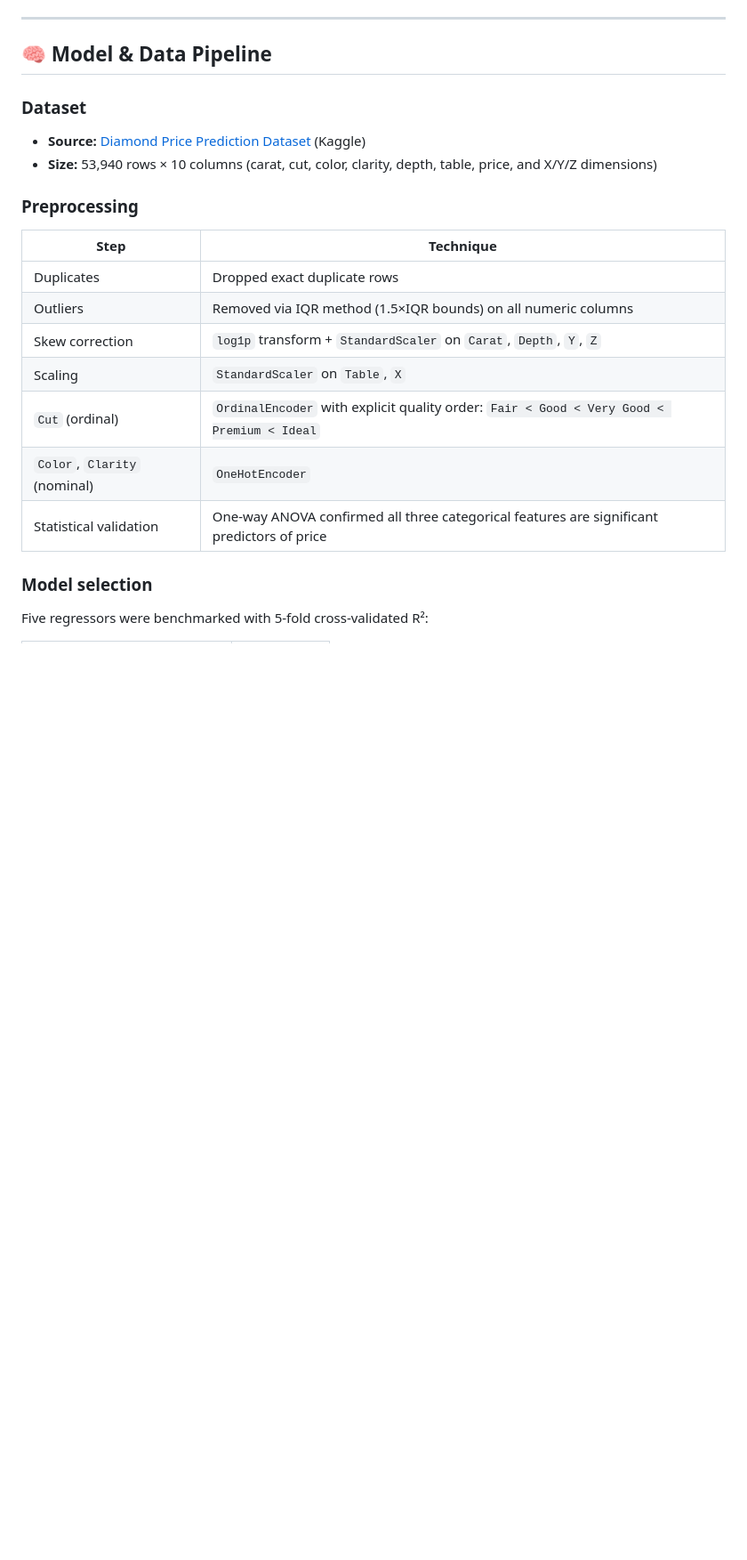
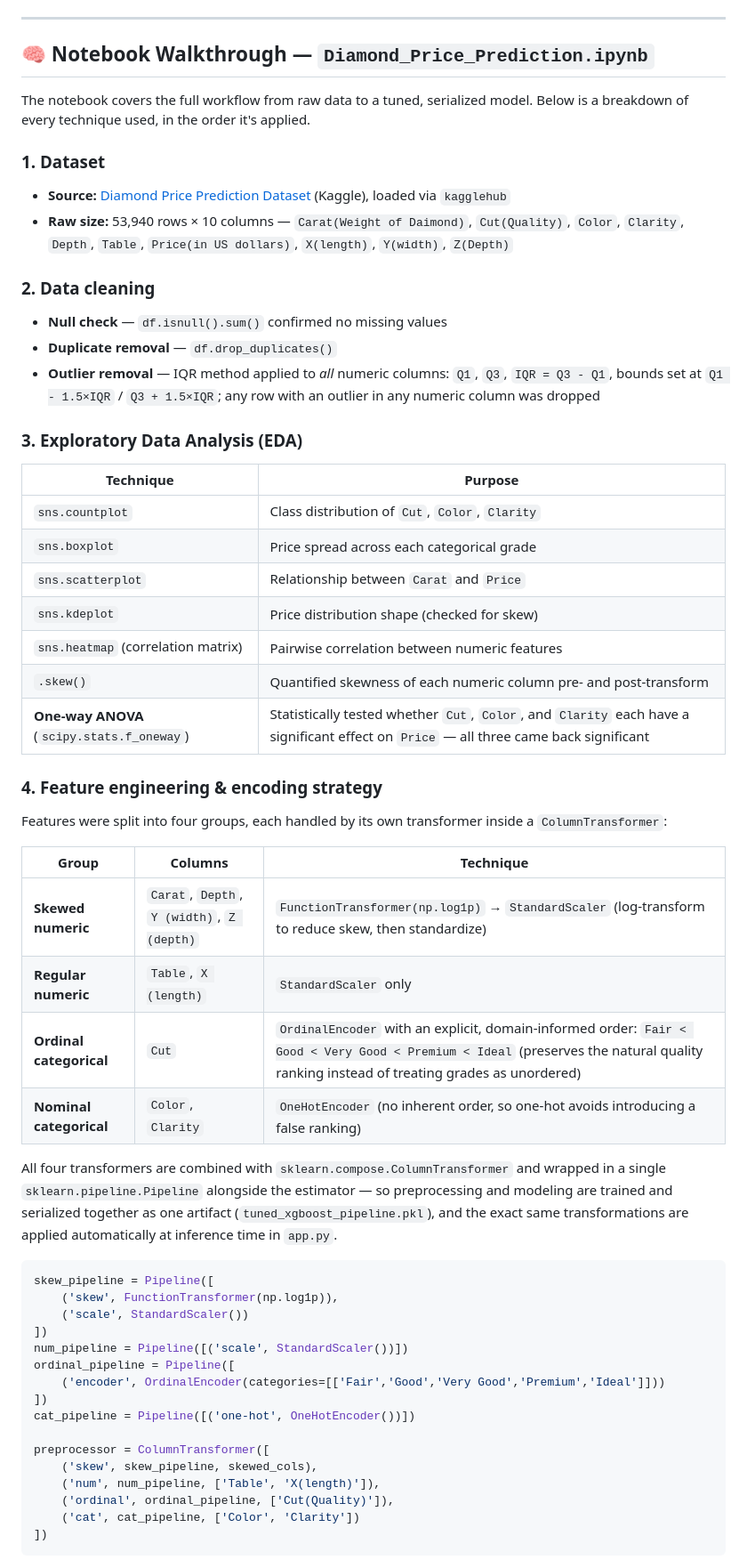
Before and after one commit to akshitgajera1013/Diamond-Price-Prediction, a Markdown page: README.md, the part around one of its changes. Shown at 89% size. GitHub-like rendering; blank space fills up the shorter version.

````diff
--- a/README.md
+++ b/README.md
@@ -66,22 +66,58 @@ The project covers the complete ML lifecycle:
 
 ---
 
-## 🧠 Model & Data Pipeline
+## 🧠 Notebook Walkthrough — `Diamond_Price_Prediction.ipynb`
 
-### Dataset
-- **Source:** [Diamond Price Prediction Dataset](https://www.kaggle.com/datasets/ronil8/diamond-price-prediction-dataset) (Kaggle)
-- **Size:** 53,940 rows × 10 columns (carat, cut, color, clarity, depth, table, price, and X/Y/Z dimensions)
+The notebook covers the full workflow from raw data to a tuned, serialized model. Below is a breakdown of every technique used, in the order it's applied.
 
-### Preprocessing
-| Step | Technique |
+### 1. Dataset
+- **Source:** [Diamond Price Prediction Dataset](https://www.kaggle.com/datasets/ronil8/diamond-price-prediction-dataset) (Kaggle), loaded via `kagglehub`
+- **Raw size:** 53,940 rows × 10 columns — `Carat(Weight of Daimond)`, `Cut(Quality)`, `Color`, `Clarity`, `Depth`, `Table`, `Price(in US dollars)`, `X(length)`, `Y(width)`, `Z(Depth)`
+
+### 2. Data cleaning
+- **Null check** — `df.isnull().sum()` confirmed no missing values
+- **Duplicate removal** — `df.drop_duplicates()`
+- **Outlier removal** — IQR method applied to *all* numeric columns: `Q1`, `Q3`, `IQR = Q3 - Q1`, bounds set at `Q1 - 1.5×IQR` / `Q3 + 1.5×IQR`; any row with an outlier in any numeric column was dropped
+
+### 3. Exploratory Data Analysis (EDA)
+| Technique | Purpose |
 |---|---|
-| Duplicates | Dropped exact duplicate rows |
-| Outliers | Removed via IQR method (1.5×IQR bounds) on all numeric columns |
-| Skew correction | `log1p` transform + `StandardScaler` on `Carat`, `Depth`, `Y`, `Z` |
-| Scaling | `StandardScaler` on `Table`, `X` |
-| `Cut` (ordinal) | `OrdinalEncoder` with explicit quality order: `Fair < Good < Very Good < Premium < Ideal` |
-| `Color`, `Clarity` (nominal) | `OneHotEncoder` |
-| Statistical validation | One-way ANOVA confirmed all three categorical features are significant predictors of price |
+| `sns.countplot` | Class distribution of `Cut`, `Color`, `Clarity` |
+| `sns.boxplot` | Price spread across each categorical grade |
+| `sns.scatterplot` | Relationship between `Carat` and `Price` |
+| `sns.kdeplot` | Price distribution shape (checked for skew) |
+| `sns.heatmap` (correlation matrix) | Pairwise correlation between numeric features |
+| `.skew()` | Quantified skewness of each numeric column pre- and post-transform |
+| **One-way ANOVA** (`scipy.stats.f_oneway`) | Statistically tested whether `Cut`, `Color`, and `Clarity` each have a significant effect on `Price` — all three came back significant |
 
-### Model selection
-Five regressors were benchmarked with 5-fold cross-validated R²:
+### 4. Feature engineering & encoding strategy
+Features were split into four groups, each handled by its own transformer inside a `ColumnTransformer`:
+
+| Group | Columns | Technique |
+|---|---|---|
+| **Skewed numeric** | `Carat`, `Depth`, `Y (width)`, `Z (depth)` | `FunctionTransformer(np.log1p)` → `StandardScaler` (log-transform to reduce skew, then standardize) |
+| **Regular numeric** | `Table`, `X (length)` | `StandardScaler` only |
+| **Ordinal categorical** | `Cut` | `OrdinalEncoder` with an explicit, domain-informed order: `Fair < Good < Very Good < Premium < Ideal` (preserves the natural quality ranking instead of treating grades as unordered) |
+| **Nominal categorical** | `Color`, `Clarity` | `OneHotEncoder` (no inherent order, so one-hot avoids introducing a false ranking) |
+
+All four transformers are combined with `sklearn.compose.ColumnTransformer` and wrapped in a single `sklearn.pipeline.Pipeline` alongside the estimator — so preprocessing and modeling are trained and serialized together as one artifact (`tuned_xgboost_pipeline.pkl`), and the exact same transformations are applied automatically at inference time in `app.py`.
+
+```python
+skew_pipeline = Pipeline([
+    ('skew', FunctionTransformer(np.log1p)),
+    ('scale', StandardScaler())
+])
+num_pipeline = Pipeline([('scale', StandardScaler())])
+ordinal_pipeline = Pipeline([
+    ('encoder', OrdinalEncoder(categories=[['Fair','Good','Very Good','Premium','Ideal']]))
+])
+cat_pipeline = Pipeline([('one-hot', OneHotEncoder())])
+
+preprocessor = ColumnTransformer([
+    ('skew', skew_pipeline, skewed_cols),
+    ('num', num_pipeline, ['Table', 'X(length)']),
+    ('ordinal', ordinal_pipeline, ['Cut(Quality)']),
+    ('cat', cat_pipeline, ['Color', 'Clarity'])
+])
+```
+
````
Also changed, not shown: other parts of README.md (+24 -6 lines).
